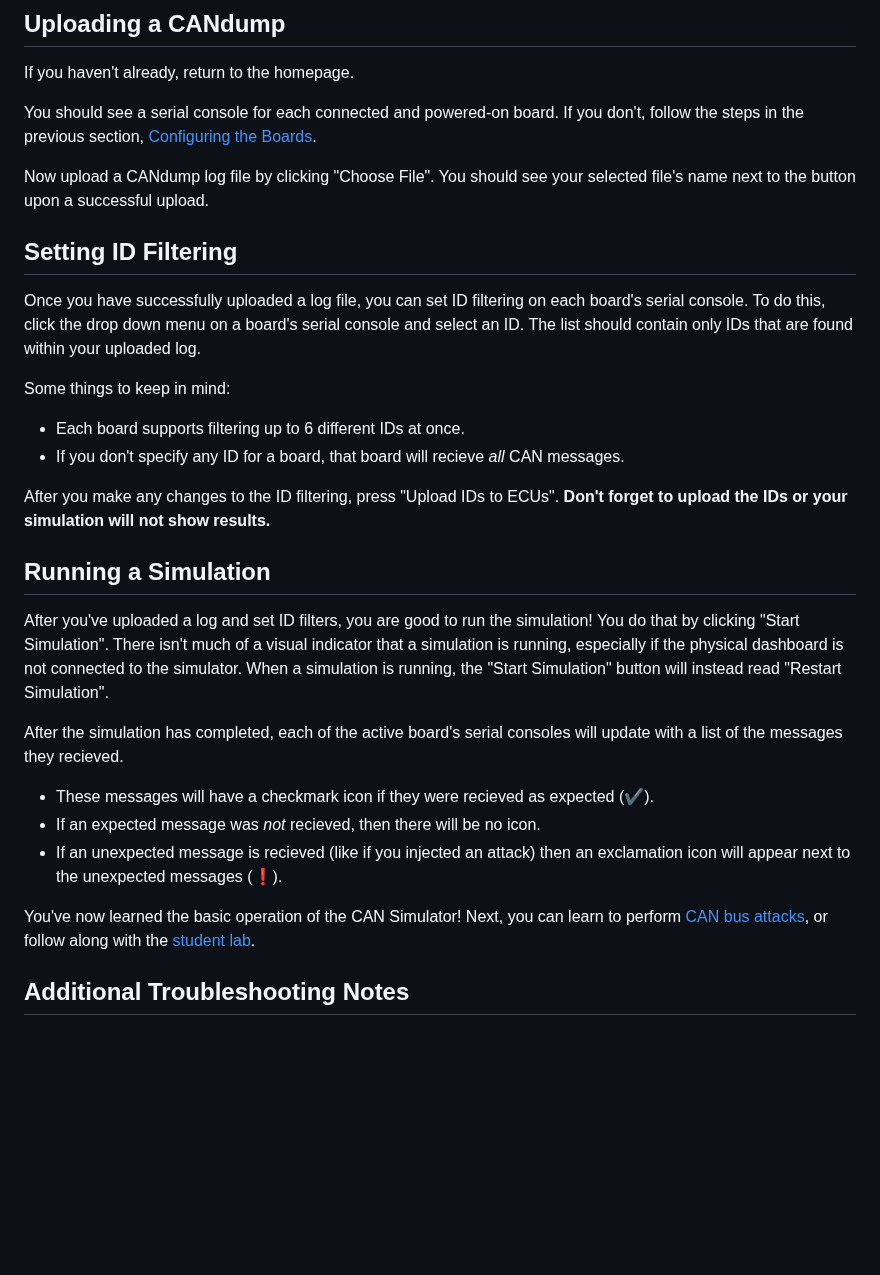
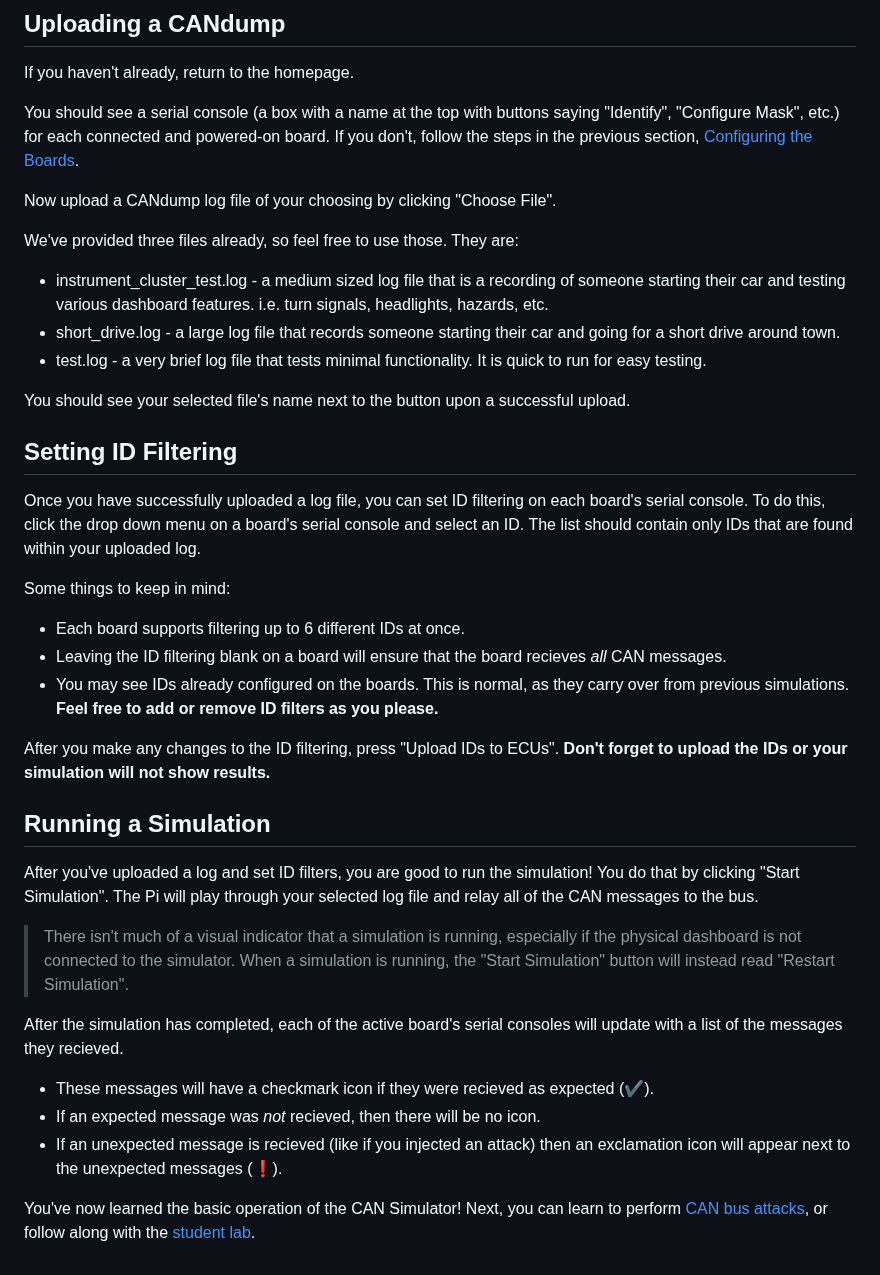
Before and after one commit to BYU-ECE-Software/BYU-Capstone-2025-CPS, a Markdown page: CAN/Using-the-TestBed.md, the part around one of its changes. Drawn GitHub-style; blank space fills up the shorter version.

```diff
--- a/CAN/Using-the-TestBed.md
+++ b/CAN/Using-the-TestBed.md
@@ -45,9 +43,16 @@ If they don't show up, you'll need to connect the boards to the web app. To do t
 
 If you haven't already, return to the homepage.
 
-You should see a serial console for each connected and powered-on board. If you don't, follow the steps in the previous section, [Configuring the Boards](#configuring-the-boards).
+You should see a serial console (a box with a name at the top with buttons saying "Identify", "Configure Mask", etc.) for each connected and powered-on board. If you don't, follow the steps in the previous section, [Configuring the Boards](#configuring-the-boards).
 
-Now upload a CANdump log file by clicking "Choose File". You should see your selected file's name next to the button upon a successful upload.
+Now upload a CANdump log file of your choosing by clicking "Choose File".
+
+We've provided three files already, so feel free to use those. They are:
+* instrument_cluster_test.log - a medium sized log file that is a recording of someone starting their car and testing various dashboard features. i.e. turn signals, headlights, hazards, etc.
+* short_drive.log - a large log file that records someone starting their car and going for a short drive around town.
+* test.log - a very brief log file that tests minimal functionality. It is quick to run for easy testing.
+
+You should see your selected file's name next to the button upon a successful upload.
 
 ## Setting ID Filtering
 
@@ -56,7 +61,8 @@ Once you have successfully uploaded a log file, you can set ID filtering on each
 Some things to keep in mind:
 
 * Each board supports filtering up to 6 different IDs at once.
-* If you don't specify any ID for a board, that board will recieve *all* CAN messages.
+* Leaving the ID filtering blank on a board will ensure that the board recieves *all* CAN messages.
+* You may see IDs already configured on the boards. This is normal, as they carry over from previous simulations. **Feel free to add or remove ID filters as you please.**
 
 
 After you make any changes to the ID filtering, press "Upload IDs to ECUs". **Don't forget to upload the IDs or your simulation will not show results.**
@@ -64,7 +70,9 @@ After you make any changes to the ID filtering, press "Upload IDs to ECUs". **Do
 
 ## Running a Simulation
 
-After you've uploaded a log and set ID filters, you are good to run the simulation! You do that by clicking "Start Simulation". There isn't much of a visual indicator that a simulation is running, especially if the physical dashboard is not connected to the simulator. When a simulation is running, the "Start Simulation" button will instead read "Restart Simulation".
+After you've uploaded a log and set ID filters, you are good to run the simulation! You do that by clicking "Start Simulation". The Pi will play through your selected log file and relay all of the CAN messages to the bus.
+
+>There isn't much of a visual indicator that a simulation is running, especially if the physical dashboard is not connected to the simulator. When a simulation is running, the "Start Simulation" button will instead read "Restart Simulation".
 
 After the simulation has completed, each of the active board's serial consoles will update with a list of the messages they recieved.
 * These messages will have a checkmark icon if they were recieved as expected (✔️).
@@ -72,5 +80,3 @@ After the simulation has completed, each of the active board's serial consoles w
 * If an unexpected message is recieved (like if you injected an attack) then an exclamation icon will appear next to the unexpected messages (❗).
 
 You've now learned the basic operation of the CAN Simulator! Next, you can learn to perform [CAN bus attacks](Attack-Simulation.md), or follow along with the [student lab](Student-Labs.md).
-
-## Additional Troubleshooting Notes
```
Also changed, not shown: other parts of CAN/Using-the-TestBed.md (+6 -8 lines).
